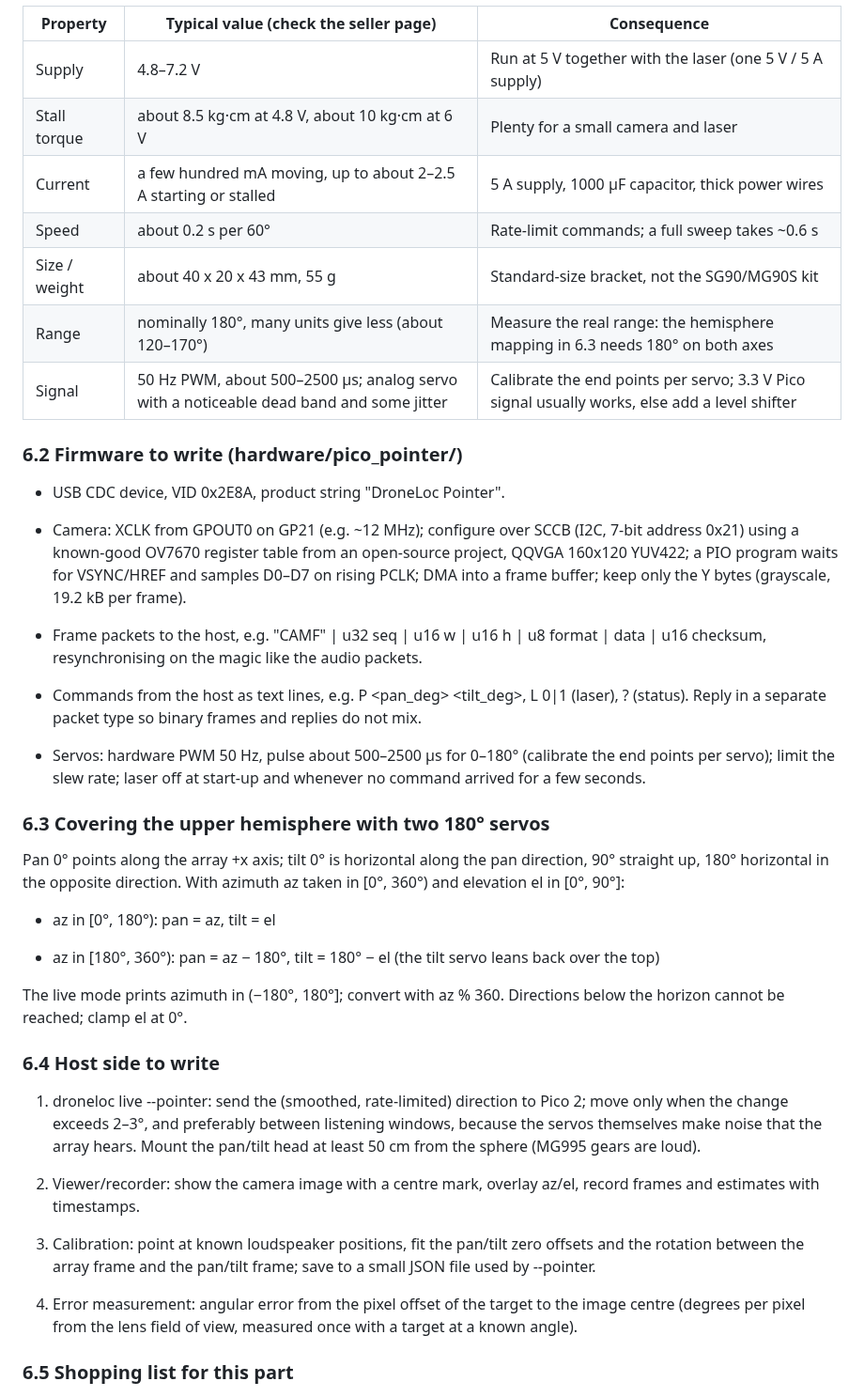
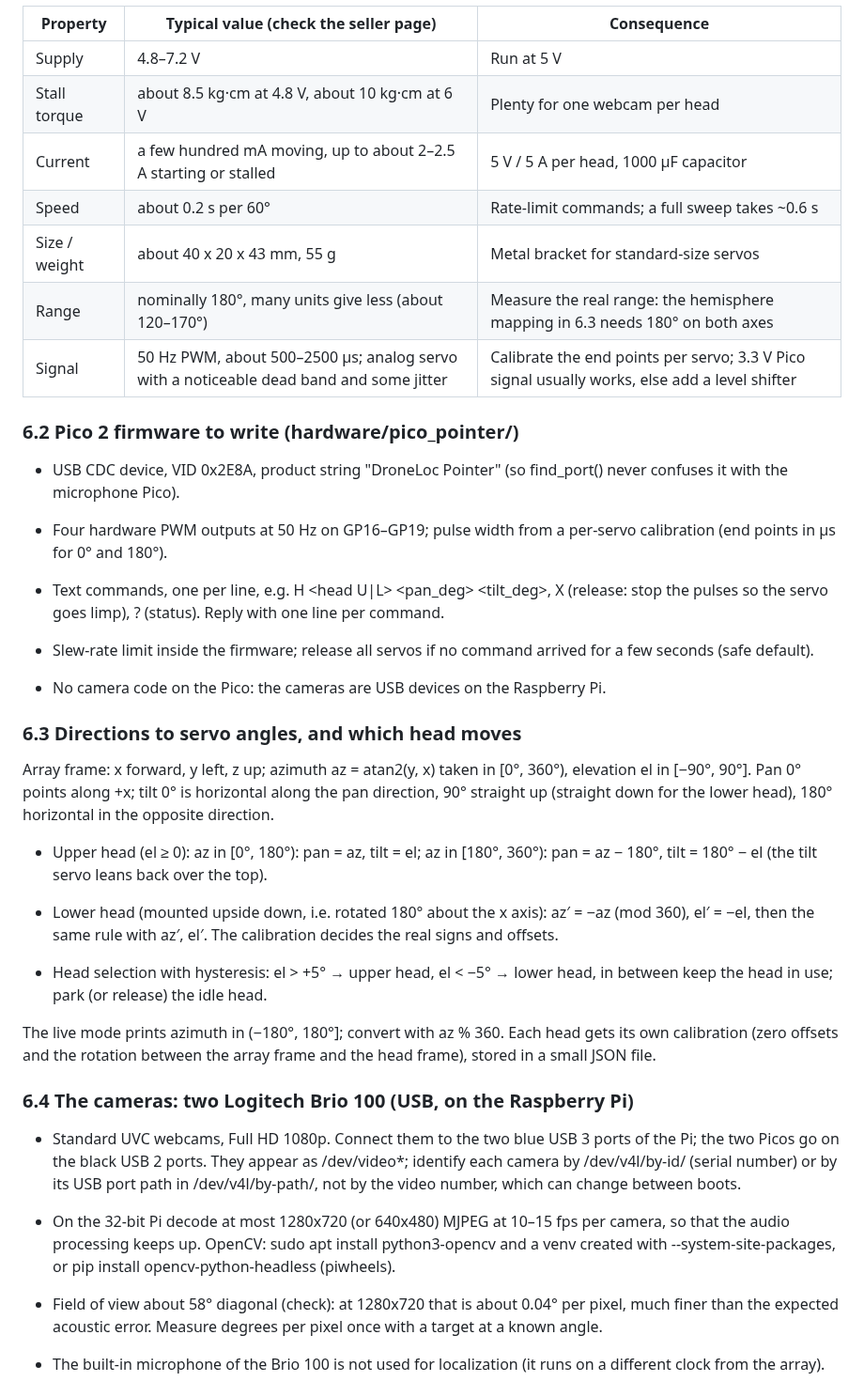
Before and after one commit to husham-eng/Multimodal-Reference-Subtraction-Voiceprint-and-Three-Dimensional-Sound-Meter-for-Drone-Localization, a Markdown page: docs/reports/Claude_Code_Briefing.md, the part around one of its changes. Shown at 94% size. Drawn GitHub-style.

```diff
--- a/docs/reports/Claude_Code_Briefing.md
+++ b/docs/reports/Claude_Code_Briefing.md
@@ -213,45 +205,45 @@ Purpose: visual and quantitative check of the acoustic direction estimate, and a
 
 | **Property**  | **Typical value (check the seller page)**                                              | **Consequence**                                                                               |
 |---------------|----------------------------------------------------------------------------------------|-----------------------------------------------------------------------------------------------|
-| Supply        | 4.8–7.2 V                                                                              | Run at 5 V together with the laser (one 5 V / 5 A supply)                                     |
-| Stall torque  | about 8.5 kg·cm at 4.8 V, about 10 kg·cm at 6 V                                        | Plenty for a small camera and laser                                                           |
-| Current       | a few hundred mA moving, up to about 2–2.5 A starting or stalled                       | 5 A supply, 1000 µF capacitor, thick power wires                                              |
+| Supply        | 4.8–7.2 V                                                                              | Run at 5 V                                                                                    |
+| Stall torque  | about 8.5 kg·cm at 4.8 V, about 10 kg·cm at 6 V                                        | Plenty for one webcam per head                                                                |
+| Current       | a few hundred mA moving, up to about 2–2.5 A starting or stalled                       | 5 V / 5 A per head, 1000 µF capacitor                                                         |
 | Speed         | about 0.2 s per 60°                                                                    | Rate-limit commands; a full sweep takes ~0.6 s                                                |
-| Size / weight | about 40 x 20 x 43 mm, 55 g                                                            | Standard-size bracket, not the SG90/MG90S kit                                                 |
+| Size / weight | about 40 x 20 x 43 mm, 55 g                                                            | Metal bracket for standard-size servos                                                        |
 | Range         | nominally 180°, many units give less (about 120–170°)                                  | Measure the real range: the hemisphere mapping in 6.3 needs 180° on both axes                 |
 | Signal        | 50 Hz PWM, about 500–2500 µs; analog servo with a noticeable dead band and some jitter | Calibrate the end points per servo; 3.3 V Pico signal usually works, else add a level shifter |
 
-### 6.2 Firmware to write (hardware/pico_pointer/)
+### 6.2 Pico 2 firmware to write (hardware/pico_pointer/)
 
-- USB CDC device, VID 0x2E8A, product string "DroneLoc Pointer".
+- USB CDC device, VID 0x2E8A, product string "DroneLoc Pointer" (so find_port() never confuses it with the microphone Pico).
 
-- Camera: XCLK from GPOUT0 on GP21 (e.g. ~12 MHz); configure over SCCB (I2C, 7-bit address 0x21) using a known-good OV7670 register table from an open-source project, QQVGA 160x120 YUV422; a PIO program waits for VSYNC/HREF and samples D0–D7 on rising PCLK; DMA into a frame buffer; keep only the Y bytes (grayscale, 19.2 kB per frame).
+- Four hardware PWM outputs at 50 Hz on GP16–GP19; pulse width from a per-servo calibration (end points in µs for 0° and 180°).
 
-- Frame packets to the host, e.g. "CAMF" \| u32 seq \| u16 w \| u16 h \| u8 format \| data \| u16 checksum, resynchronising on the magic like the audio packets.
+- Text commands, one per line, e.g. H <head U\|L> <pan_deg> <tilt_deg>, X <head> (release: stop the pulses so the servo goes limp), ? (status). Reply with one line per command.
 
-- Commands from the host as text lines, e.g. P <pan_deg> <tilt_deg>, L 0\|1 (laser), ? (status). Reply in a separate packet type so binary frames and replies do not mix.
+- Slew-rate limit inside the firmware; release all servos if no command arrived for a few seconds (safe default).
 
-- Servos: hardware PWM 50 Hz, pulse about 500–2500 µs for 0–180° (calibrate the end points per servo); limit the slew rate; laser off at start-up and whenever no command arrived for a few seconds.
+- No camera code on the Pico: the cameras are USB devices on the Raspberry Pi.
 
-### 6.3 Covering the upper hemisphere with two 180° servos
+### 6.3 Directions to servo angles, and which head moves
 
-Pan 0° points along the array +x axis; tilt 0° is horizontal along the pan direction, 90° straight up, 180° horizontal in the opposite direction. With azimuth az taken in \[0°, 360°) and elevation el in \[0°, 90°\]:
+Array frame: x forward, y left, z up; azimuth az = atan2(y, x) taken in \[0°, 360°), elevation el in \[−90°, 90°\]. Pan 0° points along +x; tilt 0° is horizontal along the pan direction, 90° straight up (straight down for the lower head), 180° horizontal in the opposite direction.
 
-- az in \[0°, 180°): pan = az, tilt = el
+- Upper head (el ≥ 0): az in \[0°, 180°): pan = az, tilt = el; az in \[180°, 360°): pan = az − 180°, tilt = 180° − el (the tilt servo leans back over the top).
 
-- az in \[180°, 360°): pan = az − 180°, tilt = 180° − el (the tilt servo leans back over the top)
+- Lower head (mounted upside down, i.e. rotated 180° about the x axis): az′ = −az (mod 360), el′ = −el, then the same rule with az′, el′. The calibration decides the real signs and offsets.
 
-The live mode prints azimuth in (−180°, 180°\]; convert with az % 360. Directions below the horizon cannot be reached; clamp el at 0°.
+- Head selection with hysteresis: el > +5° → upper head, el < −5° → lower head, in between keep the head in use; park (or release) the idle head.
 
-### 6.4 Host side to write
+The live mode prints azimuth in (−180°, 180°\]; convert with az % 360. Each head gets its own calibration (zero offsets and the rotation between the array frame and the head frame), stored in a small JSON file.
 
-1.  droneloc live --pointer: send the (smoothed, rate-limited) direction to Pico 2; move only when the change exceeds 2–3°, and preferably between listening windows, because the servos themselves make noise that the array hears. Mount the pan/tilt head at least 50 cm from the sphere (MG995 gears are loud).
+### 6.4 The cameras: two Logitech Brio 100 (USB, on the Raspberry Pi)
 
-2.  Viewer/recorder: show the camera image with a centre mark, overlay az/el, record frames and estimates with timestamps.
+- Standard UVC webcams, Full HD 1080p. Connect them to the two blue USB 3 ports of the Pi; the two Picos go on the black USB 2 ports. They appear as /dev/video\*; identify each camera by /dev/v4l/by-id/ (serial number) or by its USB port path in /dev/v4l/by-path/, not by the video number, which can change between boots.
 
-3.  Calibration: point at known loudspeaker positions, fit the pan/tilt zero offsets and the rotation between the array frame and the pan/tilt frame; save to a small JSON file used by --pointer.
+- On the 32-bit Pi decode at most 1280x720 (or 640x480) MJPEG at 10–15 fps per camera, so that the audio processing keeps up. OpenCV: sudo apt install python3-opencv and a venv created with --system-site-packages, or pip install opencv-python-headless (piwheels).
 
-4.  Error measurement: angular error from the pixel offset of the target to the image centre (degrees per pixel from the lens field of view, measured once with a target at a known angle).
+- Field of view about 58° diagonal (check): at 1280x720 that is about 0.04° per pixel, much finer than the expected acoustic error. Measure degrees per pixel once with a target at a known angle.
 
-### 6.5 Shopping list for this part
+- The built-in microphone of the Brio 100 is not used for localization (it runs on a different clock from the array).
 
```
Also changed, not shown: other parts of docs/reports/Claude_Code_Briefing.md (+49 -46 lines), docs/figures_ar/pico2_camera_wiring.png (deleted), docs/figures_ar/pico2_servo_wiring.png (added), docs/figures_ar/system_overview.png, 8 other files.
